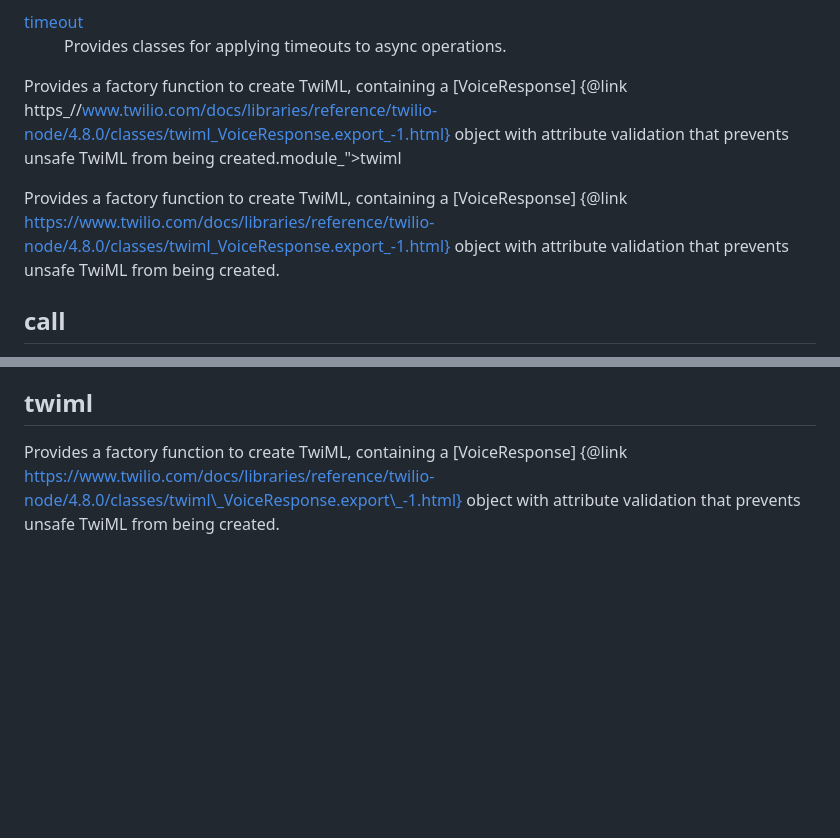
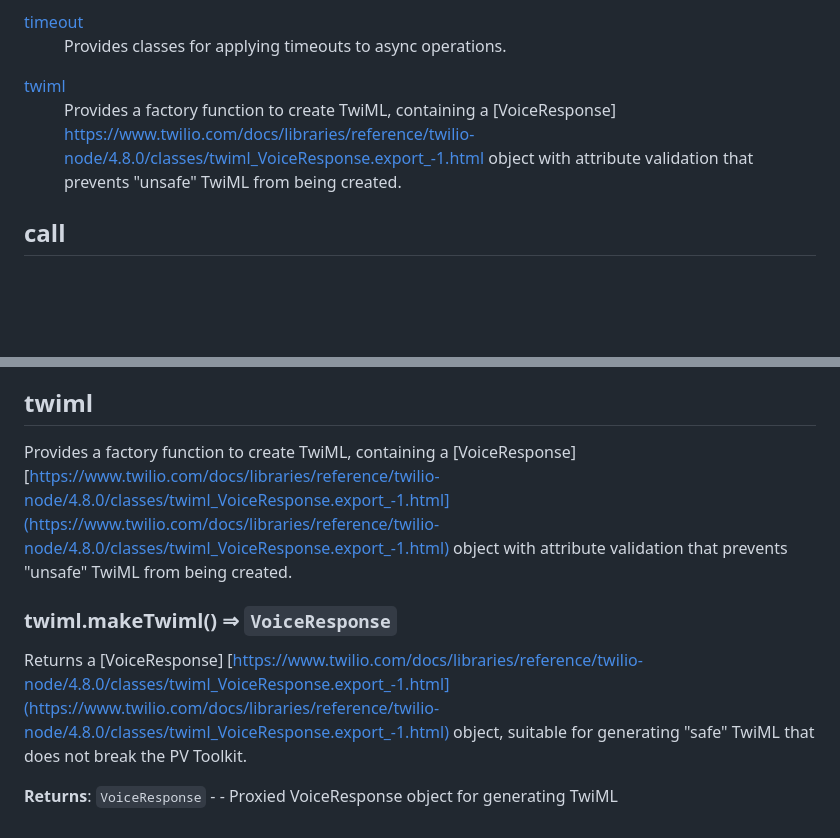
Before and after one commit to RobWelbourn/TwilioPVToolkit, a Markdown page: docs/docs.md, 2 parts joined by grey strips. Drawn GitHub-style; blank space fills up the shorter version.

Commit message:
Corrected twiml.js docs

```diff
--- a/docs/docs.md
+++ b/docs/docs.md
@@ -30,16 +30,11 @@ local machine&#39;s locale as the default.</p>
 <dt><a href="#module_timeout">timeout</a></dt>
 <dd><p>Provides classes for applying timeouts to async operations.</p>
 </dd>
-<dt><a href="#twiml
-
-Provides a factory function to create TwiML, containing a [VoiceResponse]
-{@link https_//www.twilio.com/docs/libraries/reference/twilio-node/4.8.0/classes/twiml_VoiceResponse.export_-1.html}
-object with attribute validation that prevents unsafe TwiML from being created.module_">twiml
-
-Provides a factory function to create TwiML, containing a [VoiceResponse]
-{@link https://www.twilio.com/docs/libraries/reference/twilio-node/4.8.0/classes/twiml_VoiceResponse.export_-1.html}
-object with attribute validation that prevents unsafe TwiML from being created.</a></dt>
-<dd></dd>
+<dt><a href="#module_twiml">twiml</a></dt>
+<dd><p>Provides a factory function to create TwiML, containing a [VoiceResponse]
+<a href="https://www.twilio.com/docs/libraries/reference/twilio-node/4.8.0/classes/twiml_VoiceResponse.export_-1.html">https://www.twilio.com/docs/libraries/reference/twilio-node/4.8.0/classes/twiml_VoiceResponse.export_-1.html</a>
+object with attribute validation that prevents &quot;unsafe&quot; TwiML from being created.</p>
+</dd>
 </dl>
 
 <a name="module_call"></a>
@@ -608,6 +599,14 @@ object with attribute validation that prevents unsafe TwiML from being created.m
 
 ## twiml
+Provides a factory function to create TwiML, containing a [VoiceResponse]
+[https://www.twilio.com/docs/libraries/reference/twilio-node/4.8.0/classes/twiml_VoiceResponse.export_-1.html](https://www.twilio.com/docs/libraries/reference/twilio-node/4.8.0/classes/twiml_VoiceResponse.export_-1.html)
+object with attribute validation that prevents "unsafe" TwiML from being created.
 
-Provides a factory function to create TwiML, containing a [VoiceResponse]
-{@link https://www.twilio.com/docs/libraries/reference/twilio-node/4.8.0/classes/twiml\_VoiceResponse.export\_-1.html}
-object with attribute validation that prevents unsafe TwiML from being created.
+<a name="module_twiml.makeTwiml"></a>
+
+### twiml.makeTwiml() ⇒ <code>VoiceResponse</code>
+Returns a [VoiceResponse]
+[https://www.twilio.com/docs/libraries/reference/twilio-node/4.8.0/classes/twiml_VoiceResponse.export_-1.html](https://www.twilio.com/docs/libraries/reference/twilio-node/4.8.0/classes/twiml_VoiceResponse.export_-1.html)
+object, suitable for generating "safe" TwiML that does not break the PV Toolkit.
+
+**Returns**: <code>VoiceResponse</code> - - Proxied VoiceResponse object for generating TwiML
```
Also changed, not shown: other parts of docs/docs.md (+1 -5 lines).
